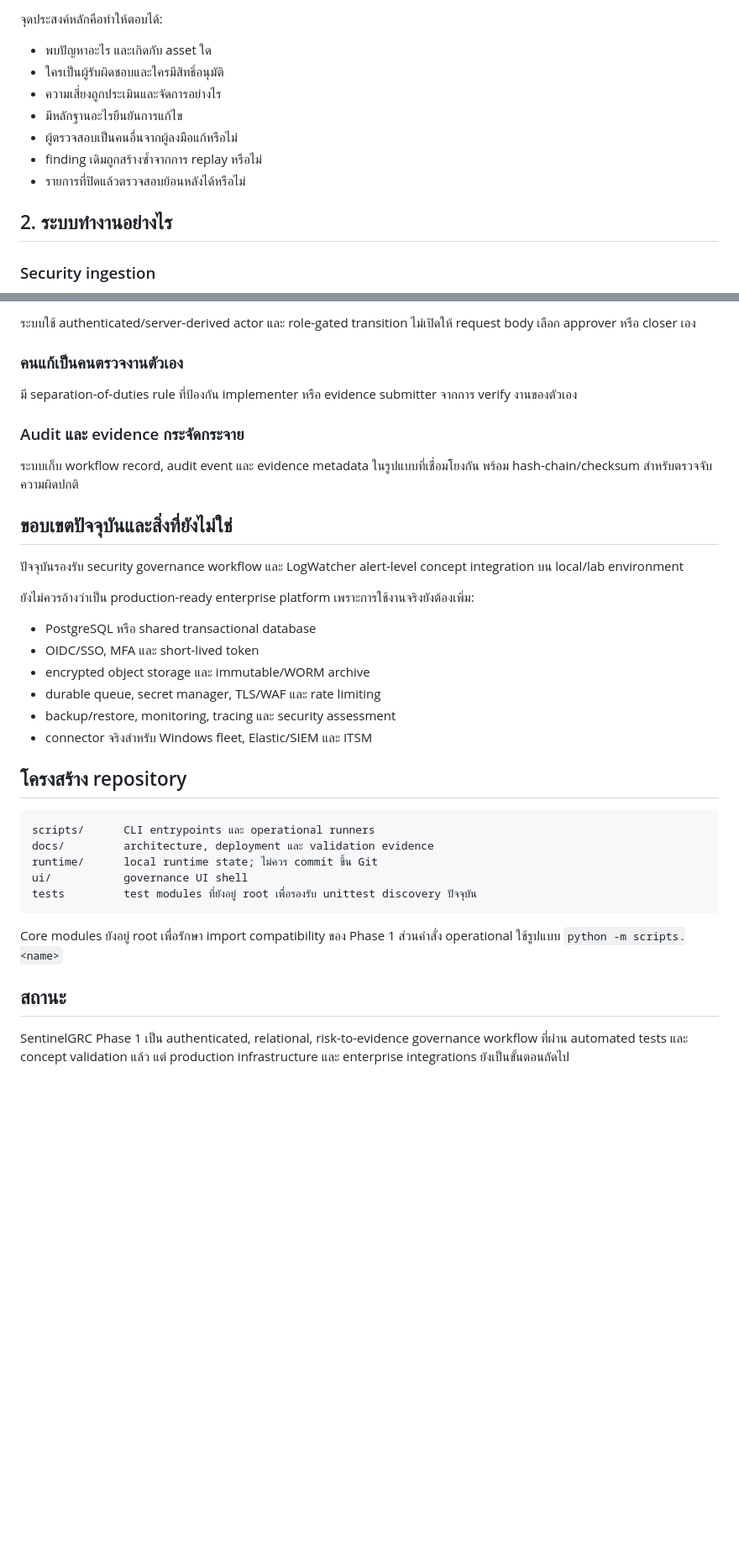
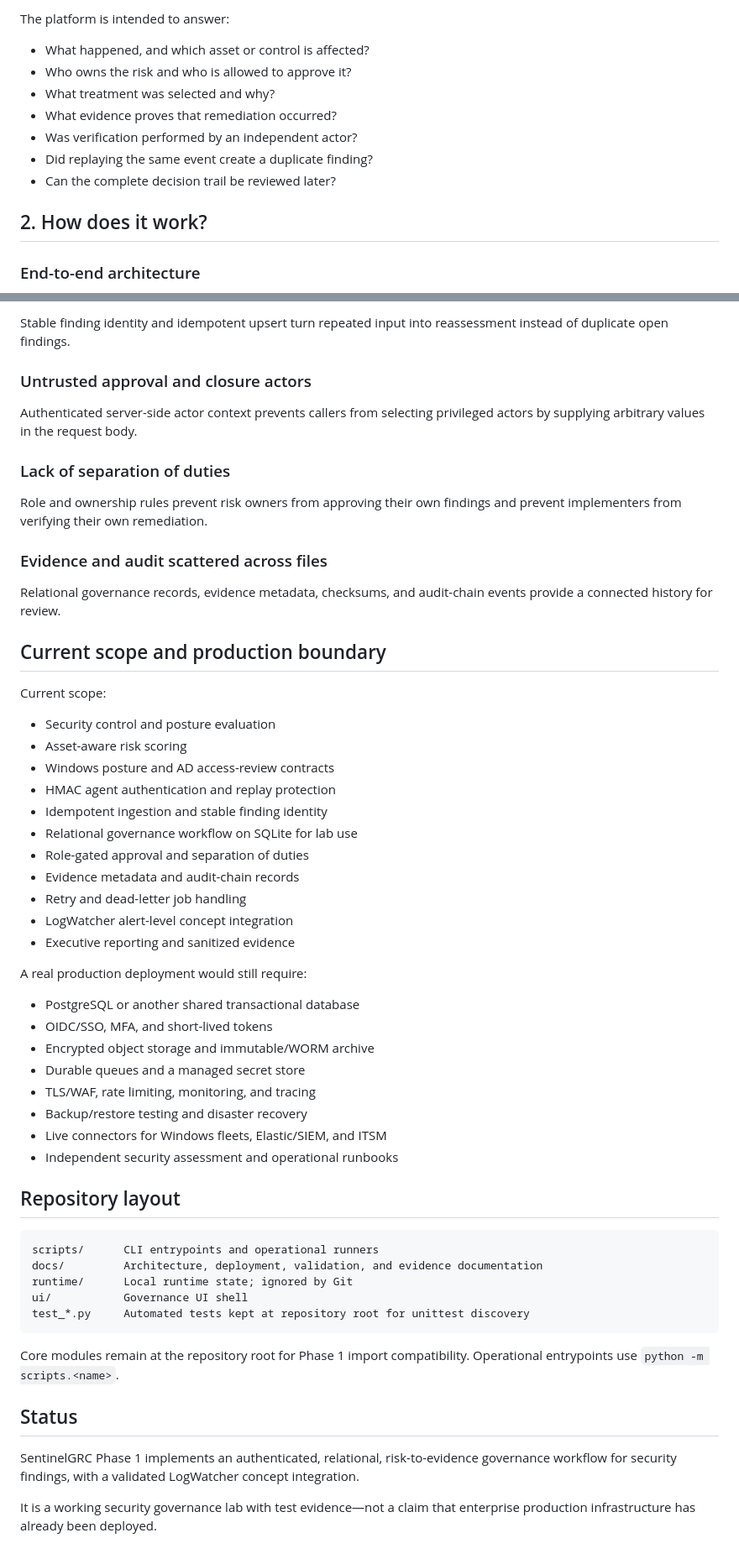
Before and after one commit to SuriyaBoon/SentinelGRC, a Markdown page: README.md, 2 parts joined by grey strips. Shown at 84% size. GitHub-like rendering; blank space fills up the shorter version.

````diff
--- a/README.md
+++ b/README.md
@@ -31,16 +21,16 @@ Closure
 ```
 
-จุดประสงค์หลักคือทำให้ตอบได้:
+The platform is intended to answer:
 
-- พบปัญหาอะไร และเกิดกับ asset ใด
-- ใครเป็นผู้รับผิดชอบและใครมีสิทธิ์อนุมัติ
-- ความเสี่ยงถูกประเมินและจัดการอย่างไร
-- มีหลักฐานอะไรยืนยันการแก้ไข
-- ผู้ตรวจสอบเป็นคนอื่นจากผู้ลงมือแก้หรือไม่
-- finding เดิมถูกสร้างซ้ำจากการ replay หรือไม่
-- รายการที่ปิดแล้วตรวจสอบย้อนหลังได้หรือไม่
+- What happened, and which asset or control is affected?
+- Who owns the risk and who is allowed to approve it?
+- What treatment was selected and why?
+- What evidence proves that remediation occurred?
+- Was verification performed by an independent actor?
+- Did replaying the same event create a duplicate finding?
+- Can the complete decision trail be reviewed later?
 
-## 2. ระบบทำงานอย่างไร
+## 2. How does it work?
 
-### Security ingestion
+### End-to-end architecture
 
@@ -151,39 +199,59 @@ python -m scripts.pipeline run `
 
-ระบบใช้ authenticated/server-derived actor และ role-gated transition ไม่เปิดให้ request body เลือก approver หรือ closer เอง
+Stable finding identity and idempotent upsert turn repeated input into reassessment instead of duplicate open findings.
 
-### คนแก้เป็นคนตรวจงานตัวเอง
+### Untrusted approval and closure actors
 
-มี separation-of-duties rule ที่ป้องกัน implementer หรือ evidence submitter จากการ verify งานของตัวเอง
+Authenticated server-side actor context prevents callers from selecting privileged actors by supplying arbitrary values in the request body.
 
-### Audit และ evidence กระจัดกระจาย
+### Lack of separation of duties
 
-ระบบเก็บ workflow record, audit event และ evidence metadata ในรูปแบบที่เชื่อมโยงกัน พร้อม hash-chain/checksum สำหรับตรวจจับความผิดปกติ
+Role and ownership rules prevent risk owners from approving their own findings and prevent implementers from verifying their own remediation.
 
-## ขอบเขตปัจจุบันและสิ่งที่ยังไม่ใช่
+### Evidence and audit scattered across files
 
-ปัจจุบันรองรับ security governance workflow และ LogWatcher alert-level concept integration บน local/lab environment
+Relational governance records, evidence metadata, checksums, and audit-chain events provide a connected history for review.
 
-ยังไม่ควรอ้างว่าเป็น production-ready enterprise platform เพราะการใช้งานจริงยังต้องเพิ่ม:
+## Current scope and production boundary
 
-- PostgreSQL หรือ shared transactional database
-- OIDC/SSO, MFA และ short-lived token
-- encrypted object storage และ immutable/WORM archive
-- durable queue, secret manager, TLS/WAF และ rate limiting
-- backup/restore, monitoring, tracing และ security assessment
-- connector จริงสำหรับ Windows fleet, Elastic/SIEM และ ITSM
+Current scope:
 
-## โครงสร้าง repository
+- Security control and posture evaluation
+- Asset-aware risk scoring
+- Windows posture and AD access-review contracts
+- HMAC agent authentication and replay protection
+- Idempotent ingestion and stable finding identity
+- Relational governance workflow on SQLite for lab use
+- Role-gated approval and separation of duties
+- Evidence metadata and audit-chain records
+- Retry and dead-letter job handling
+- LogWatcher alert-level concept integration
+- Executive reporting and sanitized evidence
+
+A real production deployment would still require:
+
+- PostgreSQL or another shared transactional database
+- OIDC/SSO, MFA, and short-lived tokens
+- Encrypted object storage and immutable/WORM archive
+- Durable queues and a managed secret store
+- TLS/WAF, rate limiting, monitoring, and tracing
+- Backup/restore testing and disaster recovery
+- Live connectors for Windows fleets, Elastic/SIEM, and ITSM
+- Independent security assessment and operational runbooks
+
+## Repository layout
 
 ```text
-scripts/      CLI entrypoints และ operational runners
-docs/         architecture, deployment และ validation evidence
-runtime/      local runtime state; ไม่ควร commit ขึ้น Git
-ui/           governance UI shell
-tests         test modules ที่ยังอยู่ root เพื่อรองรับ unittest discovery ปัจจุบัน
+scripts/      CLI entrypoints and operational runners
+docs/         Architecture, deployment, validation, and evidence documentation
+runtime/      Local runtime state; ignored by Git
+ui/           Governance UI shell
+test_*.py     Automated tests kept at repository root for unittest discovery
 ```
 
-Core modules ยังอยู่ root เพื่อรักษา import compatibility ของ Phase 1 ส่วนคำสั่ง operational ใช้รูปแบบ `python -m scripts.<name>`
+Core modules remain at the repository root for Phase 1 import compatibility. Operational entrypoints use `python -m scripts.<name>`.
 
-## สถานะ
+## Status
 
-SentinelGRC Phase 1 เป็น authenticated, relational, risk-to-evidence governance workflow ที่ผ่าน automated tests และ concept validation แล้ว แต่ production infrastructure และ enterprise integrations ยังเป็นขั้นตอนถัดไป
+SentinelGRC Phase 1 implements an authenticated, relational, risk-to-evidence governance workflow for security findings, with a validated LogWatcher concept integration.
+
+It is a working security governance lab with test evidence—not a claim that enterprise production infrastructure has already been deployed.
````
Also changed, not shown: other parts of README.md (+130 -82 lines).
